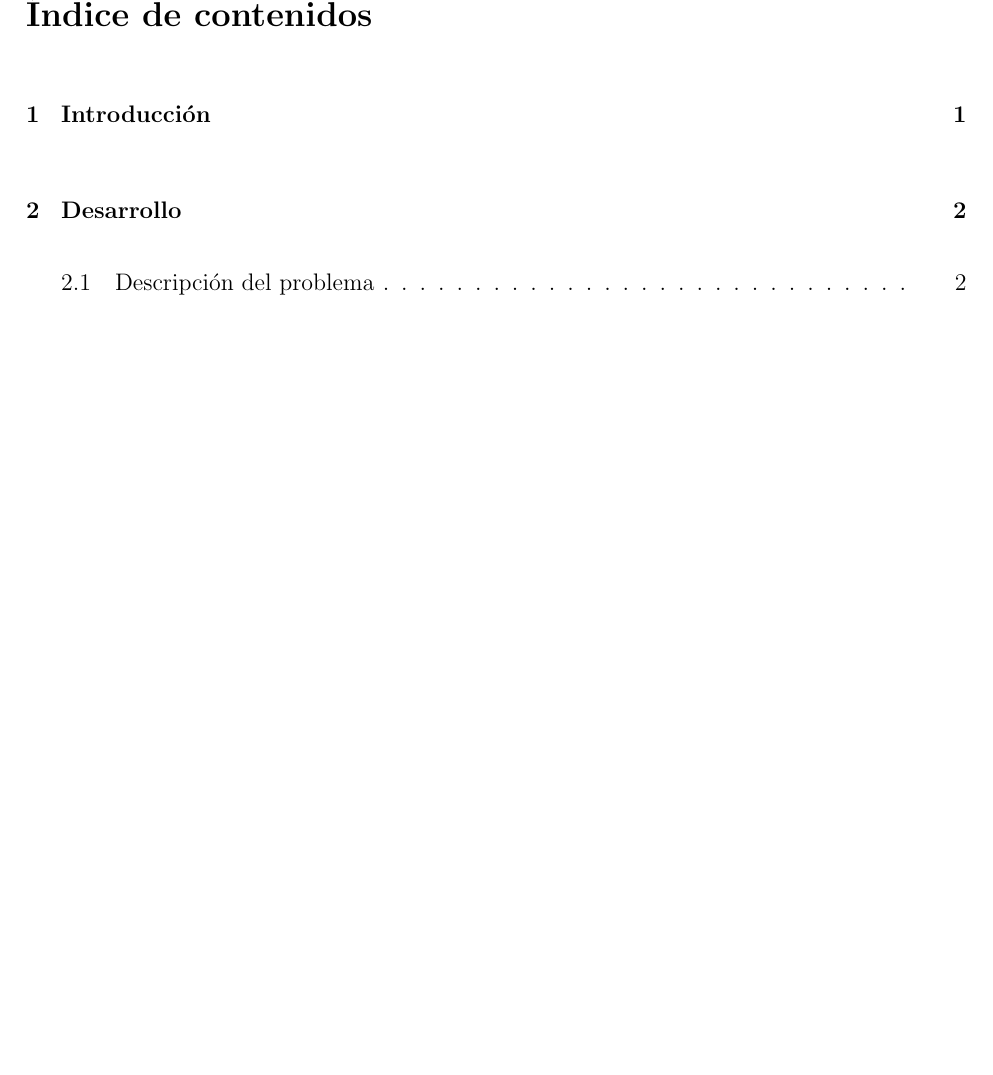
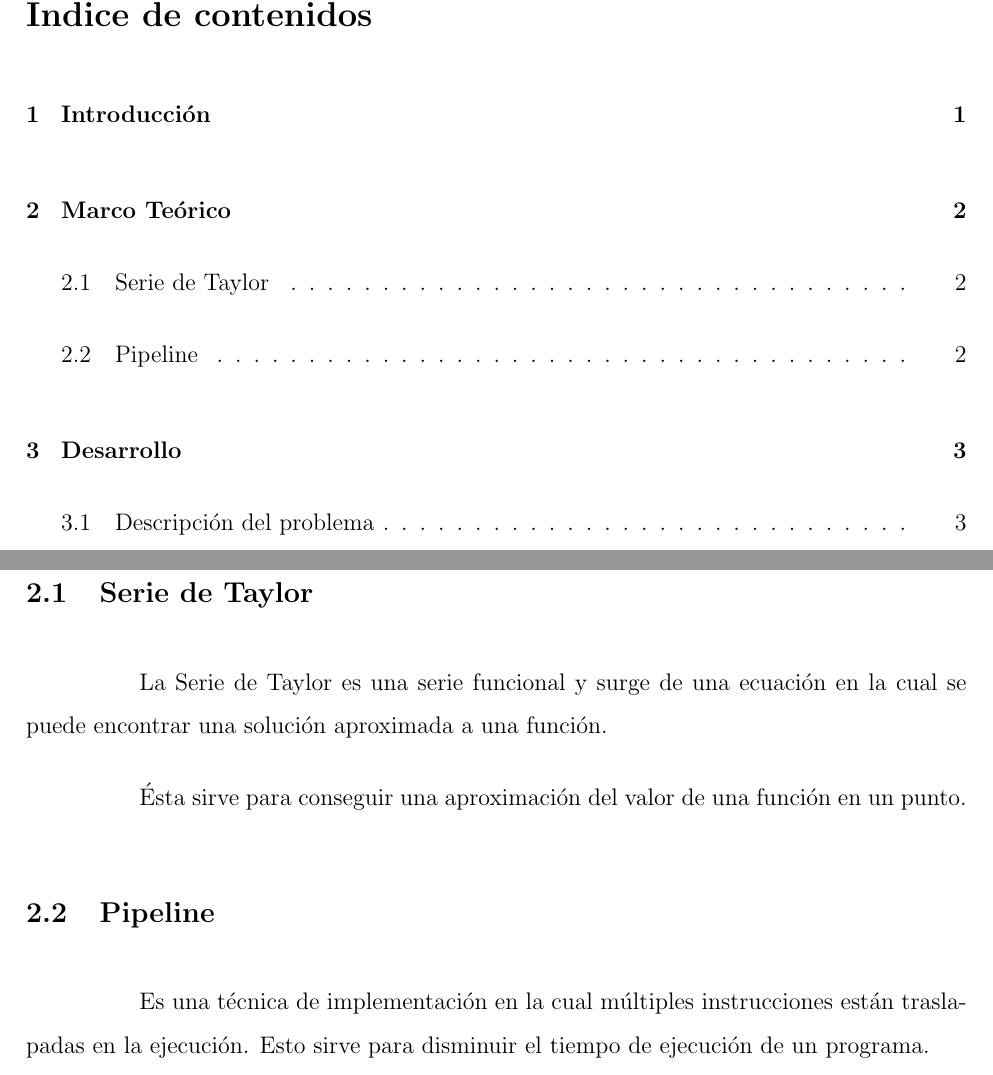
Before and after one commit to firenessmax/Lab1Orga, a LaTeX document (main.tex): part of page 2 of 10 before the commit and two parts of pages 2 and 4 of 11 after it, the two joined at a grey line, cut so that both start at the same text, the shorter picture padded with empty space. Compiled offline with pdfLaTeX.

Commit message:
agregado marco teorico

```diff
--- a/main.tex
+++ b/main.tex
@@ -73,7 +73,15 @@ El objetivo principal es disminuir el tiempo de ejecución de la aplicación.
 Los objetivos específicos son la elaboración de la aplicación que desarrolle la serie de Taylor para resolver el logaritmo natural de un número, detectar los hazards y la disminución en la cantidad de tareas realizadas en el proceso de calcular la serie.
 
 Para disminuir el tiempo de ejecución de la aplicación, se ha procedido a considerar los hazards y a través del uso de pipeline, reordenar algunas instrucciones para que no exista la necesidad de esperar los resultados.
+\newpage
+\section{Marco Teórico}
+\subsection{Serie de Taylor}
+La Serie de Taylor es una serie funcional y surge de una ecuación en la cual se puede encontrar una solución aproximada a una función.
 
+Ésta sirve para conseguir una aproximación del valor de una función en un punto.
+
+\subsection{Pipeline}
+Es una técnica de implementación en la cual múltiples instrucciones están traslapadas en la ejecución. Esto sirve para disminuir el tiempo de ejecución de un programa.
 \newpage
 \section{Desarrollo}
 \subsection{Descripción del problema}
```
